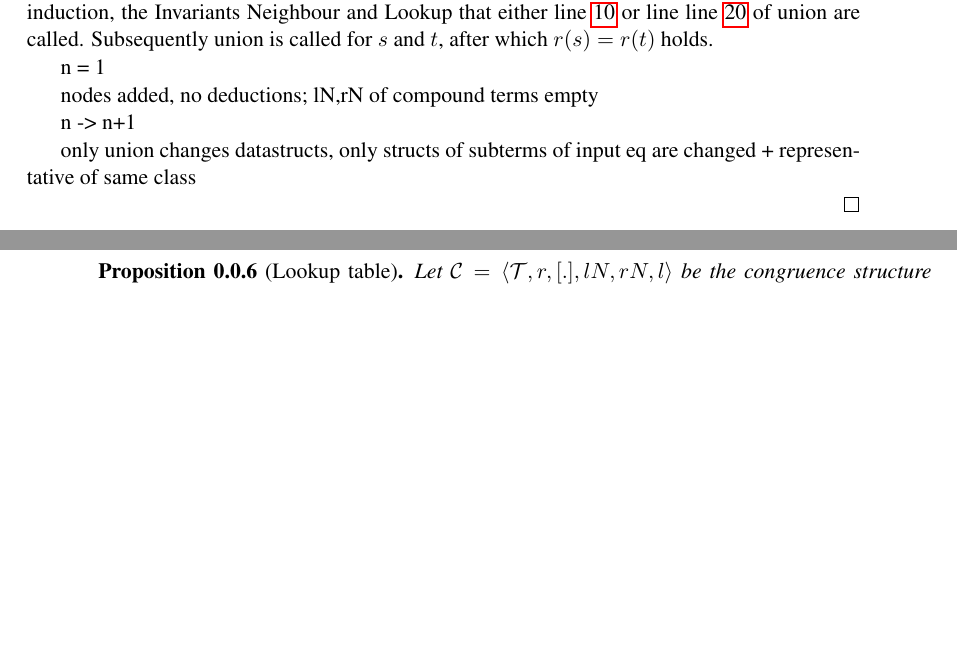
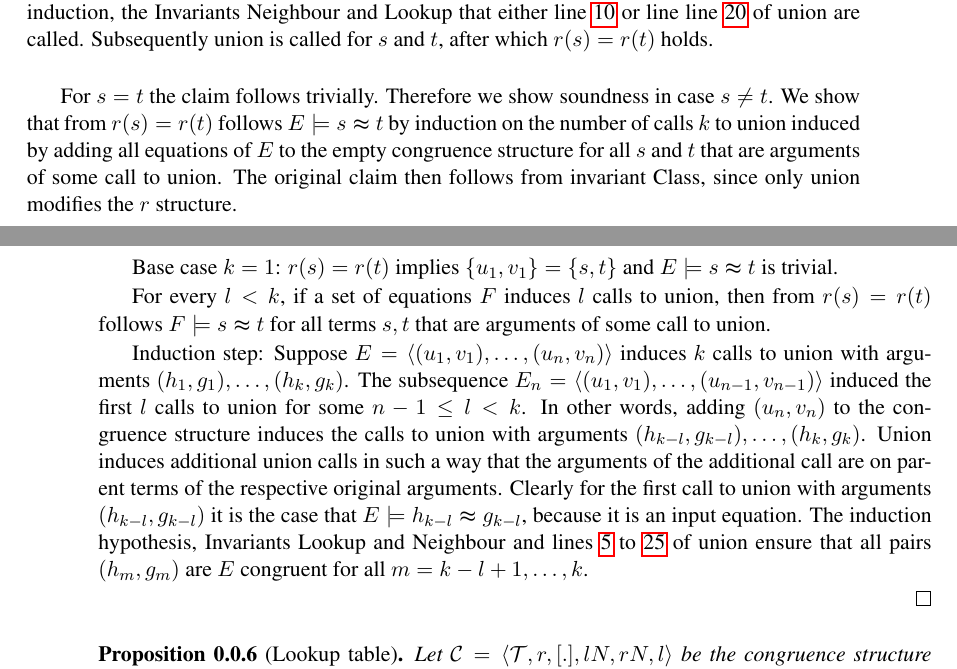
Before and after one commit to AFellner/Thesis, a LaTeX thesis (latex/thesis_noDesign.tex, which reads latex/chapters/congruence/algorithm.tex): two parts of pages 5 and 6 of 13, joined at a grey line, cut so that both start at the same text, the shorter picture padded with empty space. Compiled offline with pdfLaTeX.

Commit message:
Write soundness proof

```diff
--- a/latex/chapters/congruence/algorithm.tex
+++ b/latex/chapters/congruence/algorithm.tex
@@ -212,14 +213,47 @@ The terms $a,b,c,d$ are of lower structure than $s$ and $t$.
 Therefore it follows by induction, the Invariants Neighbour and Lookup that either line \ref{deduceEq1} or line line \ref{deduceEq2} of union are called.
 Subsequently union is called for $s$ and $t$, after which $r(s) = r(t)$ holds.
 
-n = 1
+\end{paragraph}
 
-nodes added, no deductions; lN,rN of compound terms empty
+\begin{paragraph}[Soundness]
 
-n -> n+1
+For $s = t$ the claim follows trivially.
+Therefore we show soundness in case $s \neq t$.
+We show that from $r(s) = r(t)$ follows $E \models s \thickapprox t$ by induction on the number of calls $k$ to union induced by adding all equations of $E$ to the empty congruence structure for all $s$ and $t$ that are arguments of some call to union.
+The original claim then follows from invariant Class, since only union modifies the $r$ structure.
+%Notice that only union modifies $r$ after initialization.
+%Therefore the proof investigates the changes made by union and the parameters it is called when adding equations to a congruence structure.
 
-only union changes datastructs,
-only structs of subterms of input eq are changed + representative of same class
+Base case $k = 1$: $r(s) = r(t)$ implies $\{u_1,v_1\} = \{s,t\}$ and $E \models s \thickapprox t$ is trivial.
+%Lines \ref{deduceEq1} and \ref{deduceEq2} do not induce any further unions, because no compound terms, that $s$ or $t$ could be a subterm of, are yet inserted in the congruence structure.
+
+%Induction hypothesis: For every sequence of equations $E_n$ with $n$ elements and every $s,t \in \mathcal{T}_{E_n}$: $r(s) = r(t)$ after adding all $n$ equations to the empty congruence structure then $E_n \models s \thickapprox t$.
+
+For every $l < k$, if a set of equations $F$ induces $l$ calls to union, then from $r(s) = r(t)$ follows $F \models s \thickapprox t$ for all terms $s,t$ that are arguments of some call to union.
+
+Induction step: Suppose $E = \langle (u_1,v_1), \ldots, (u_n,v_n) \rangle$ induces $k$ calls to union with arguments $(h_1,g_1),\ldots,(h_k,g_k)$.
+The subsequence $E_n = \langle (u_1,v_1), \ldots, (u_{n-1},v_{n-1}) \rangle$ induced the first $l$ calls to union for some $n-1 \leq l < k$.
+In other words, adding $(u_n,v_n)$ to the congruence structure induces the calls to union with arguments $(h_{k-l},g_{k-l}),\ldots,(h_k,g_k)$.
+Union induces additional union calls in such a way that the arguments of the additional call are on parent terms of the respective original arguments.
+Clearly for the first call to union with arguments $(h_{k-l},g_{k-l})$ it is the case that $E \models h_{k-l} \thickapprox g_{k-l}$, because it is an input equation.
+The induction hypothesis, Invariants Lookup and Neighbour and lines \ref{startlN} to \ref{stoprN} of union ensure that all pairs $(h_m,g_m)$ are $E$ congruent for all $m = k-l+1,\ldots,k$.
+
+%
+%We show the induction step by another induction on $k-l$, i.e. the number of unions induced by adding $(u_n,v_n)$ to the congruence structure.
+%Base case $k-l = 1$: Union is called for $(u_n,v_n)$ and the induces no further calls union.
+%After the one call to union $r(u_n) = r(v_n)$ and clearly $E \models u_n \thickapprox v_n$.
+%The fact that lines \ref{deduceEq1} and \ref{deduceEq2} of union do not induce any further calls to the method, together with the induction hypothesis and the invariants Lookup and Neighbour, imply that $E \models_n s \thickapprox t$ if and only if $s,t = \{u_n,v_n\}$.
+%
+%Induction step: Suppose adding $(u_n,v_n)$ induces $m$ calls to union with arguments $(h_{k-m},g_{k-m}),\ldots,(h_k,g_k)$.
+%The last call to union has to be added
+%
+%Adding the equation $(u_{n+1},v_{n+1})$ to the working congruence structure induces a sequence of $l$ calls to union with parameters $(h_1,g_1),\ldots,(h_l,g_l)$
+
+%After initialization of $r$ only union modifies the structure.
+%Adding $E$ to the empty congruence structure induces a sequence of calls to union with parameters $(u_1,v_1), \ldots , (u_n,v_n)$.
+%We show by induction on $n$, that $E \models v_i \thickapprox u_i$
+
+\end{paragraph}
 
 \end{proof}
 
```
Also changed, not shown: latex/chapters/congruence/algorithms/union.tex (+2 -2 lines), latex/chapters/congruence/algorithm.tex (7 more changed lines).
